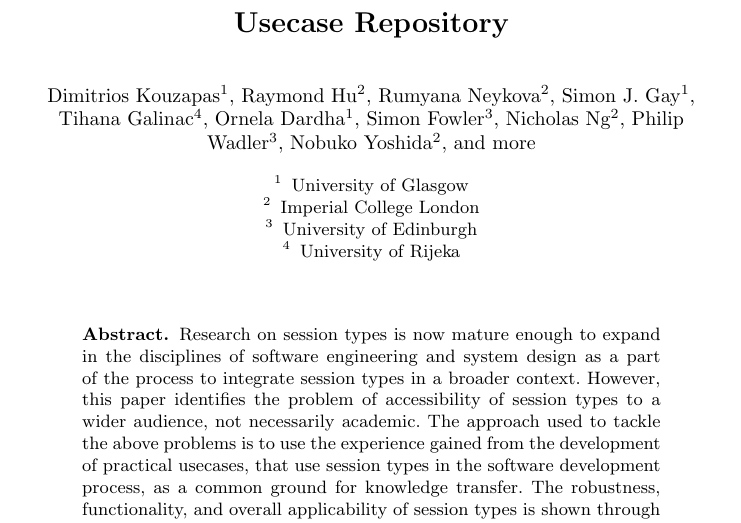
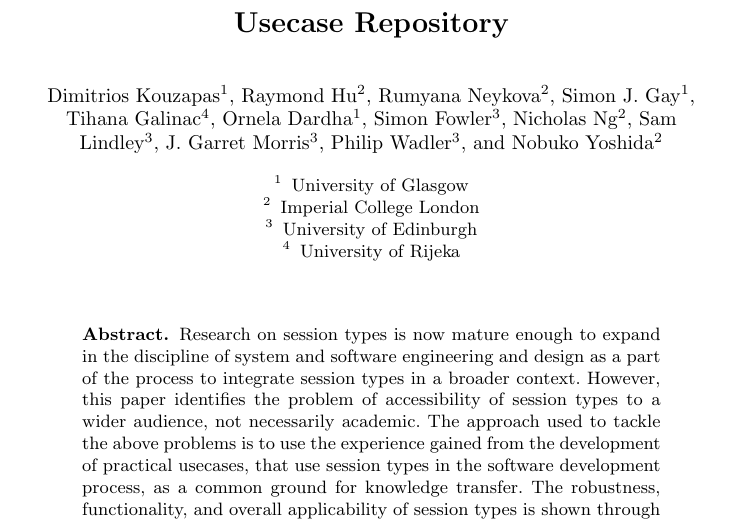
Before and after one commit to epsrc-abcd/Usecase-Report, a LaTeX thesis (SEFM/main.tex, which reads SEFM/abstract.tex): part of page 1 of 9, cut so that both start at the same text. Compiled offline with pdfLaTeX.

Commit message:
abstract

```diff
--- a/SEFM/abstract.tex
+++ b/SEFM/abstract.tex
@@ -1,7 +1,7 @@
 \begin{abstract}
 	Research on session types is now mature
-	enough to expand in the disciplines of software engineering
-	and system design as a part of the process to integrate
+	enough to expand in the discipline of system and software engineering
+	and design as a part of the process to integrate
 	session types in a broader context.
 	However, this paper identifies the problem
 	of accessibility of session types to a wider audience,
--- a/SEFM/main.tex
+++ b/SEFM/main.tex
@@ -11,7 +11,7 @@
 
 \title{Usecase Repository}
 
-\author{Dimitrios Kouzapas$^{1}$ \and Raymond Hu$^{2}$ \and Rumyana Neykova$^{2}$ \and Simon J. Gay$^{1}$ \and Tihana Galinac$^{4}$ \and Ornela Dardha$^{1}$ \and Simon Fowler$^{3}$ \and Nicholas Ng$^{2}$ \and Philip Wadler$^{3}$ \and Nobuko Yoshida$^{2}$ \and more}
+\author{Dimitrios Kouzapas$^{1}$ \and Raymond Hu$^{2}$ \and Rumyana Neykova$^{2}$ \and Simon J. Gay$^{1}$ \and Tihana Galinac$^{4}$ \and Ornela Dardha$^{1}$ \and Simon Fowler$^{3}$ \and Nicholas Ng$^{2}$ \and Sam Lindley$^{3}$ \and J. Garret Morris$^{3}$ \and Philip Wadler$^{3}$ \and Nobuko Yoshida$^{2}$}
 
 \institute{University of Glasgow \and Imperial College London \and University of Edinburgh \and University of Rijeka}
 
```
